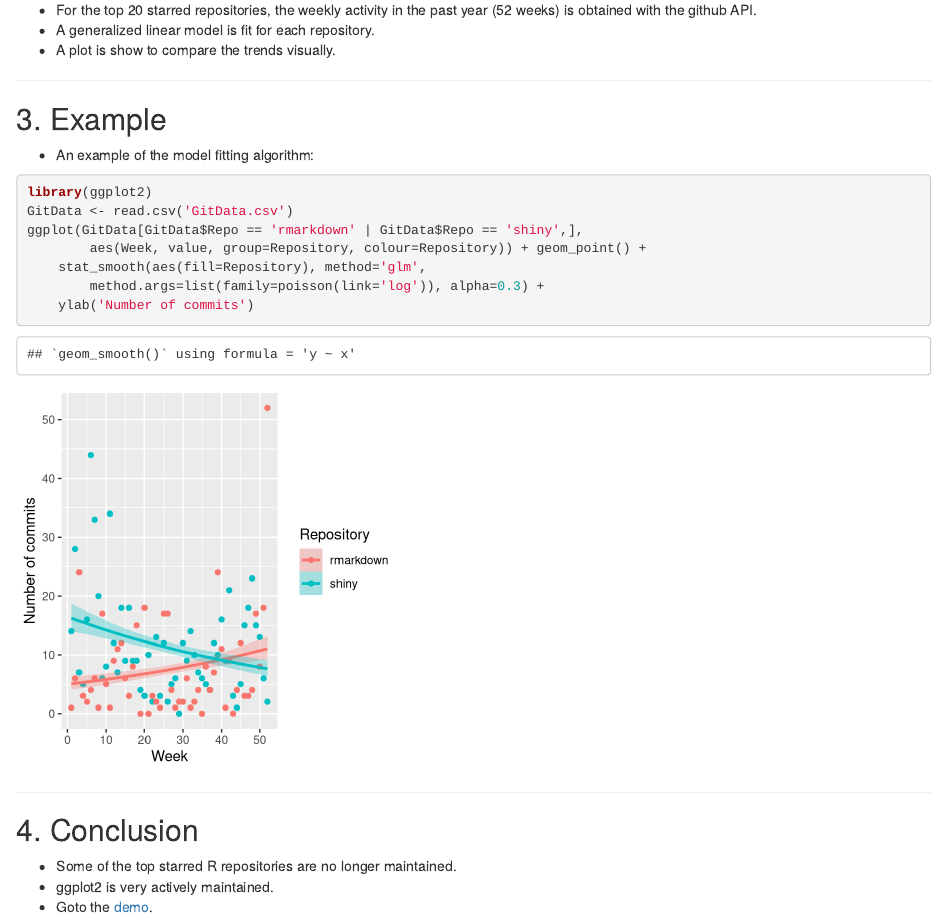
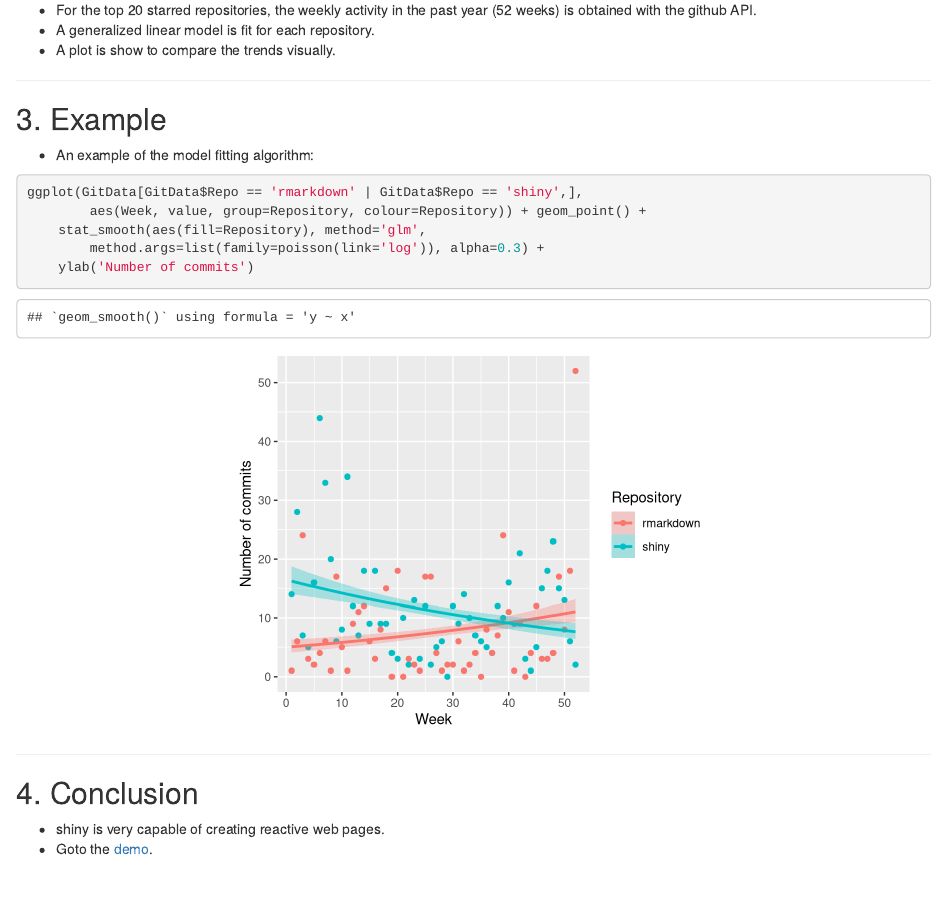
Before and after one commit to apruden/RGithubTrends-presentation, an R Markdown document (index.Rmd): the page in a window 1100 px wide, from 330 px down. Rendered offline with R 4.5, knitr and Pandoc, with nearby package versions.

Commit message:
centered example figure

````diff
--- a/index.Rmd
+++ b/index.Rmd
@@ -29,9 +33,7 @@ knit        : slidify::knit2slides
 ## 3. Example
 
   - An example of the model fitting algorithm:
-```{r, echo=TRUE, fig.height=4, fig.width=4, size='small'}
-library(ggplot2)
-GitData <- read.csv('GitData.csv')
+```{r, echo=TRUE, fig.height=4, fig.width=5, fig.align='center'}
 ggplot(GitData[GitData$Repo == 'rmarkdown' | GitData$Repo == 'shiny',],
         aes(Week, value, group=Repository, colour=Repository)) + geom_point() +
     stat_smooth(aes(fill=Repository), method='glm',
@@ -43,6 +45,5 @@ ggplot(GitData[GitData$Repo == 'rmarkdown' | GitData$Repo == 'shiny',],
 
 ## 4. Conclusion
 
-  - Some of the top starred R repositories are no longer maintained.
-  - ggplot2 is very actively maintained.
+  - shiny is very capable of creating reactive web pages.
   - Goto the [demo](http://apruden.shinyapps.io/RGithubTrends/).
````
Also changed, not shown: assets/fig/unnamed-chunk-2-1.png (added), index.html, index.md, index.Rmd (4 more changed lines).
